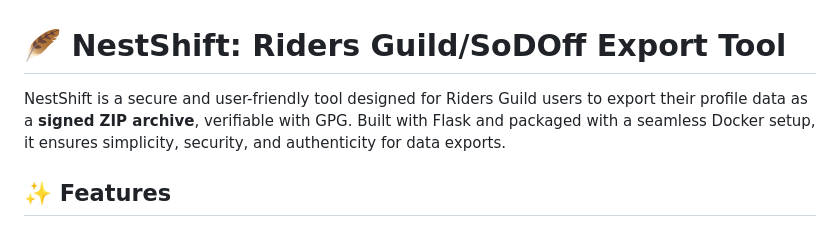
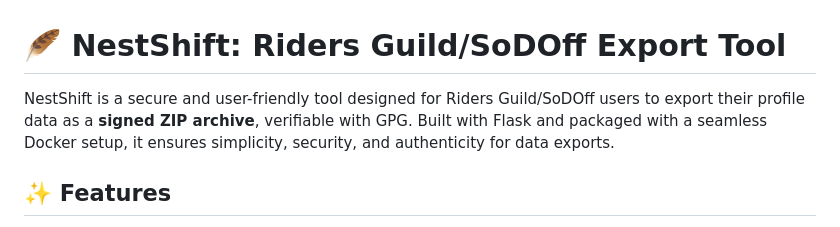
Before and after one commit to furynightwing/SoDNestShift, a Markdown page: README.markdown, the part around the change. GitHub-like rendering.

```diff
--- a/README.markdown
+++ b/README.markdown
@@ -1,6 +1,6 @@
 # 🪶 NestShift: Riders Guild/SoDOff Export Tool
 
-NestShift is a secure and user-friendly tool designed for Riders Guild users to export their profile data as a **signed ZIP archive**, verifiable with GPG. Built with Flask and packaged with a seamless Docker setup, it ensures simplicity, security, and authenticity for data exports.
+NestShift is a secure and user-friendly tool designed for Riders Guild/SoDOff users to export their profile data as a **signed ZIP archive**, verifiable with GPG. Built with Flask and packaged with a seamless Docker setup, it ensures simplicity, security, and authenticity for data exports.
 
 ## ✨ Features
 
```
